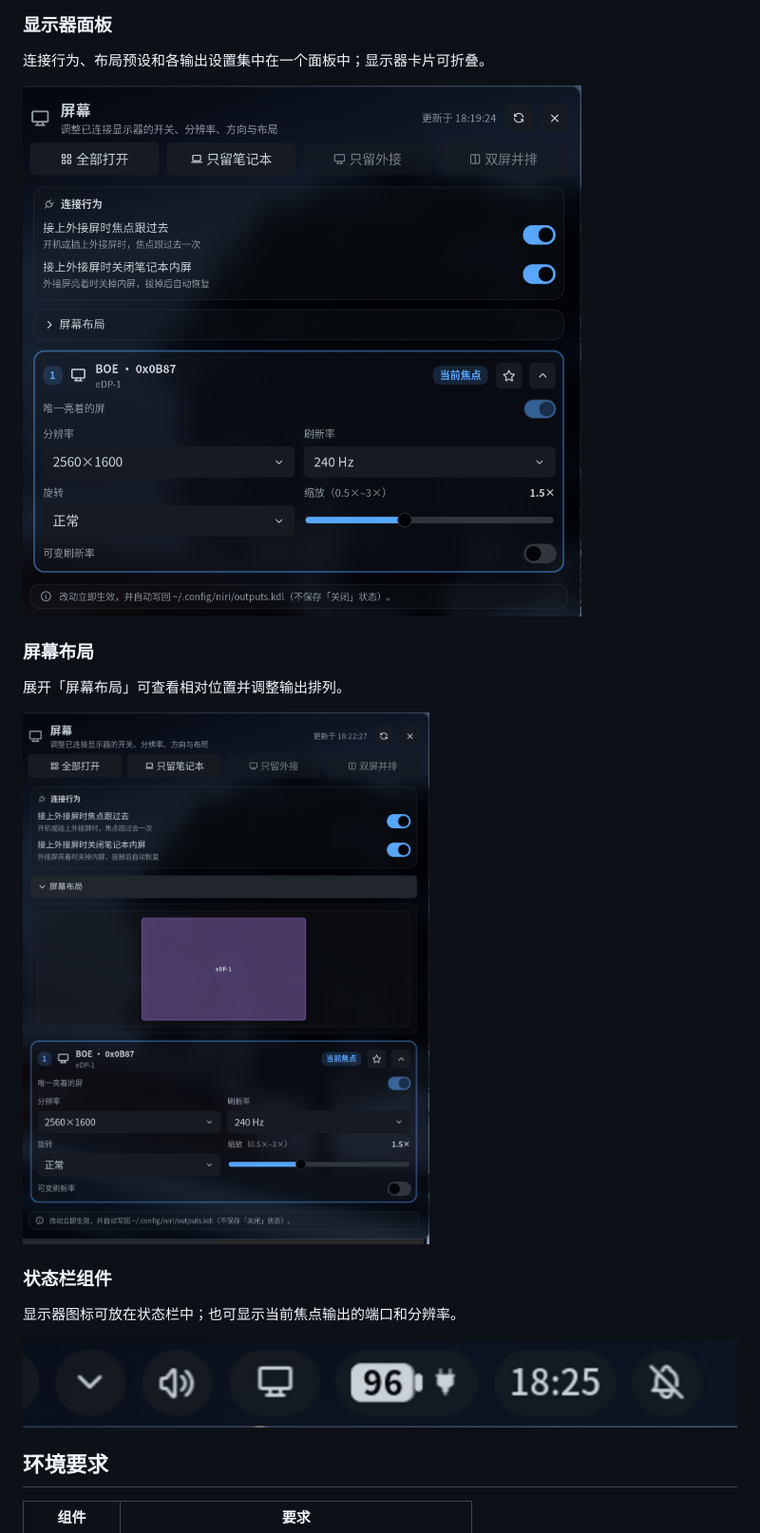
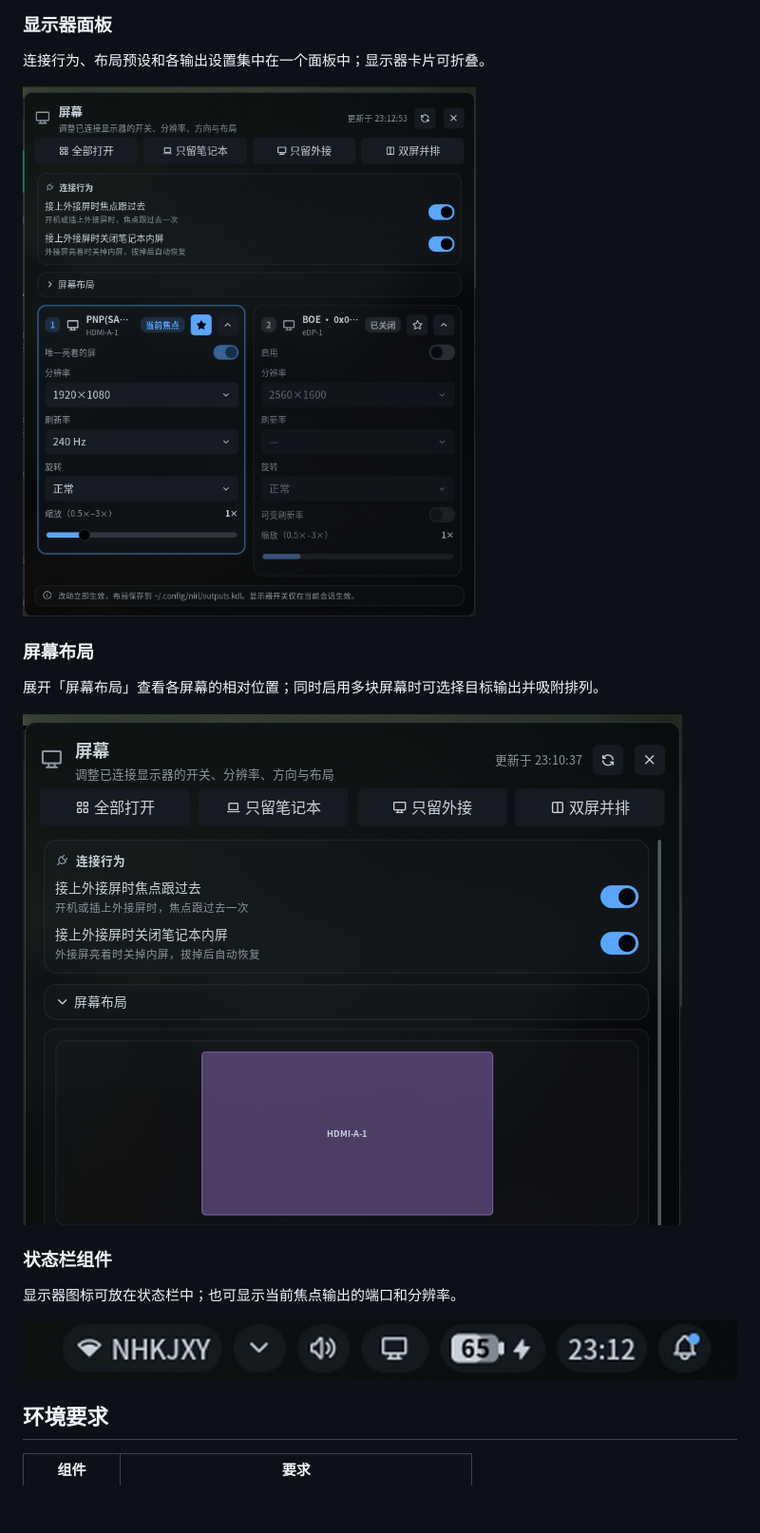
Before and after one commit to Xendr1a/niri-displays, a Markdown page: README.md, the part around the change. Shown at 95% size. Drawn GitHub-style; pictures changed too: images/bar-widget.png, images/panel-layout.png, images/panel.png; blank space fills up the shorter version.

Commit message:
更新界面截图
按当前 600px 双卡面板重拍显示器面板、屏幕布局与状态栏组件截图。

```diff
--- a/README.md
+++ b/README.md
@@ -26,7 +26,7 @@ Noctalia 的 Niri 显示器管理插件。通过状态栏、浮动面板或控
 
 ### 屏幕布局
 
-展开「屏幕布局」可查看相对位置并调整输出排列。
+展开「屏幕布局」查看各屏幕的相对位置；同时启用多块屏幕时可选择目标输出并吸附排列。
 
 ![布局编辑器](images/panel-layout.png)
 
```
